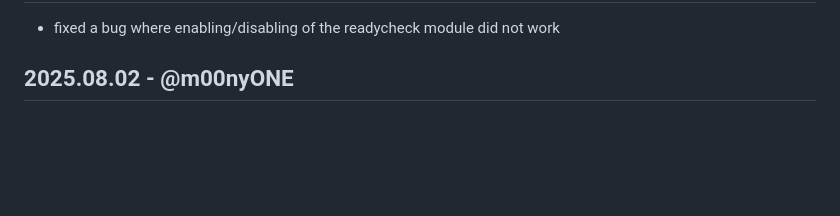
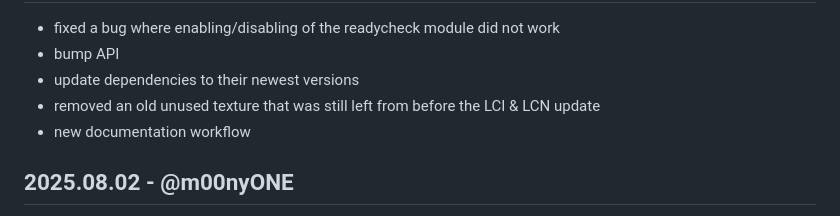
Before and after one commit to m00nyONE/HodorReflexes, a Markdown page: CHANGELOG.md, the part around one of its changes. Rendered like a GitHub page; blank space fills up the shorter version.

```diff
--- a/CHANGELOG.md
+++ b/CHANGELOG.md
@@ -4,4 +4,8 @@
 - fixed a bug where enabling/disabling of the readycheck module did not work
+- bump API
+- update dependencies to their newest versions
+- removed an old unused texture that was still left from before the LCI & LCN update
+- new documentation workflow
 
 ## 2025.08.02 - @m00nyONE
 - remove legacy icon table
```
Also changed, not shown: other parts of CHANGELOG.md (+1 -1 lines).
